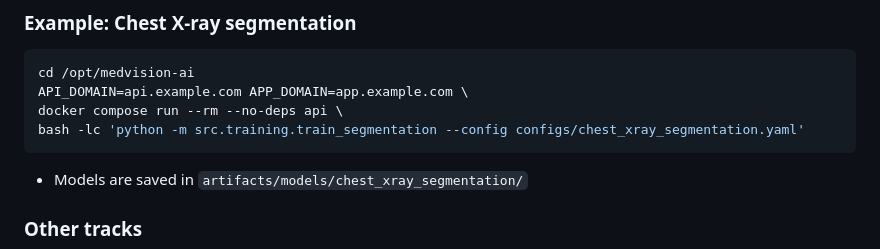
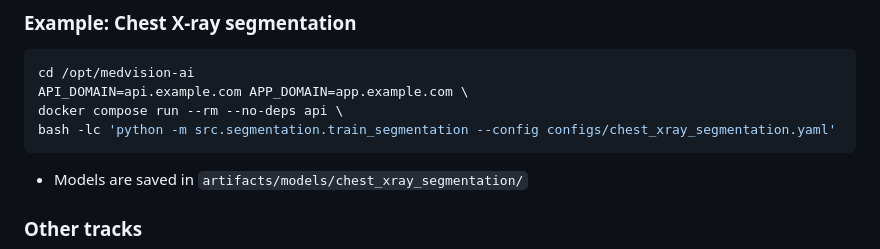
Before and after one commit to ian75013/medvision-ai, a Markdown page: docs/DOCKER_WORKFLOW_GUIDE.md, the part around the change. GitHub-like rendering.

Commit message:
fix: correct command for training segmentation model in Docker workflow guide

````diff
--- a/docs/DOCKER_WORKFLOW_GUIDE.md
+++ b/docs/DOCKER_WORKFLOW_GUIDE.md
@@ -46,7 +46,7 @@ bash -lc 'python -m src.data.prepare_segmentation_dataset --config configs/chest
 cd /opt/medvision-ai
 API_DOMAIN=api.example.com APP_DOMAIN=app.example.com \
 docker compose run --rm --no-deps api \
-bash -lc 'python -m src.training.train_segmentation --config configs/chest_xray_segmentation.yaml'
+bash -lc 'python -m src.segmentation.train_segmentation --config configs/chest_xray_segmentation.yaml'
 ```
 - Models are saved in `artifacts/models/chest_xray_segmentation/`
 
````
